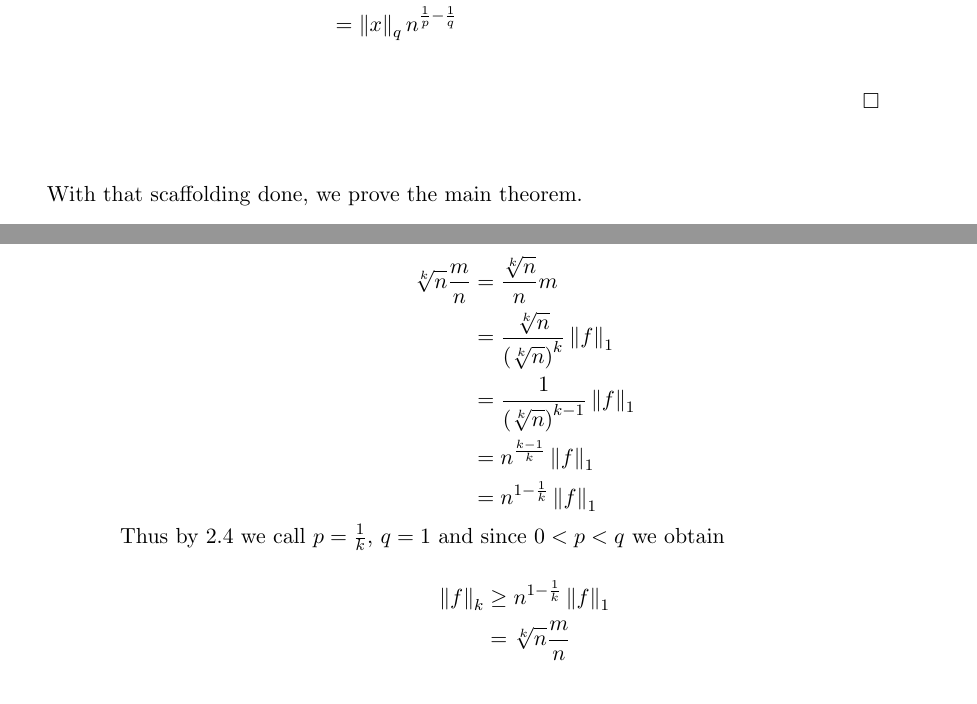
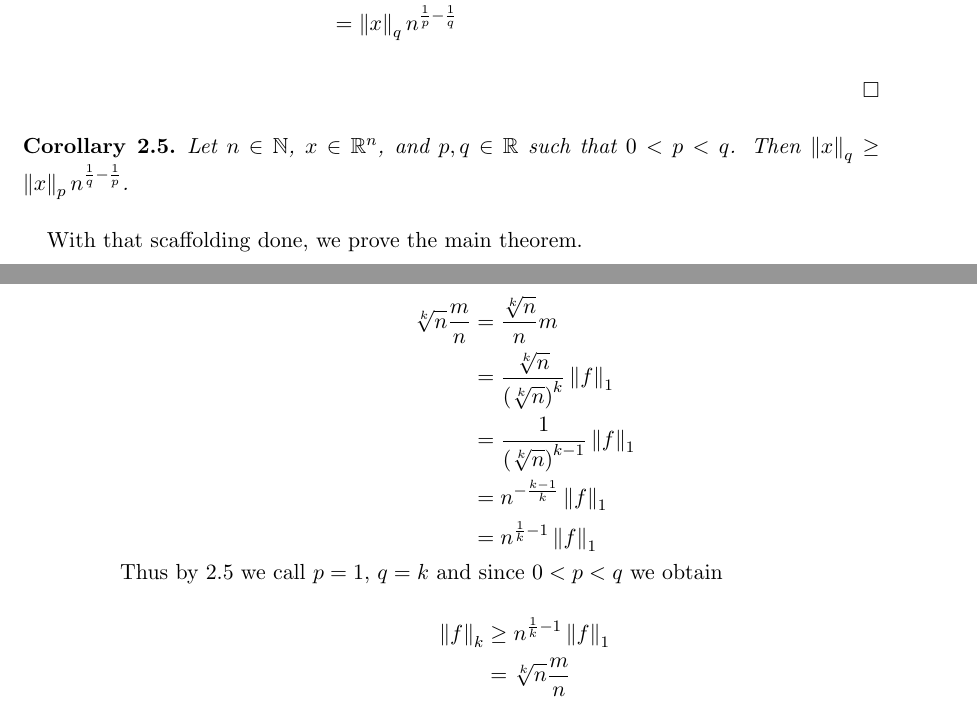
Before and after one commit to fedelebron/sublinear-algorithms, a LaTeX problem sheet (exam.tex): two parts of pages 3 and 4 of 4, joined at a grey line, cut so that both start at the same text. Compiled offline with pdfLaTeX.

Commit message:
Typos y claridad.

```diff
--- a/exam.tex
+++ b/exam.tex
@@ -133,6 +133,10 @@ Then
 \end{align*}
 \end{proof}
 
+\begin{corollary}\label{cor2}
+Let $n \in \mathbb{N}$, $x \in \mathbb{R}^n$, and $p, q \in \mathbb{R}$ such that $0 < p < q$. Then $\norm{x}_q \ge \norm{x}_p n^{\frac{1}{q} - \frac{1}{p}}$.
+\end{corollary}
+
 With that scaffolding done, we prove the main theorem.
 
 \begin{proof}
@@ -148,14 +152,14 @@ For $k > 1$, since $k \in \mathbb{N}$, we have $k \ge 2$. We also have
 \sqrt[k]{n} \frac{m}{n} &= \frac{\sqrt[k]{n}}{n} m\\
                         &= \frac{\sqrt[k]{n}}{\left(\sqrt[k]{n}\right)^k} \norm{f}_1\\
                         &= \frac{1}{\left(\sqrt[k]{n}\right)^{k-1}} \norm{f}_1\\
-                        &= n^{\frac{k-1}{k}} \norm{f}_1\\
-                        &= n^{1 - \frac{1}{k}} \norm{f}_1
+                        &= n^{-\frac{k-1}{k}} \norm{f}_1\\
+                        &= n^{\frac{1}{k} - 1} \norm{f}_1
 \end{align*}
 
-Thus by \ref{lem1} we call $p = \frac{1}{k}$, $q = 1$ and since $0 < p < q$ we obtain
+Thus by \ref{cor2} we call $p = 1$, $q = k$ and since $0 < p < q$ we obtain
 
 \begin{align*}
-\norm{f}_k &\ge n^{1 - \frac{1}{k}} \norm{f}_1\\
+\norm{f}_k &\ge n^{\frac{1}{k} - 1} \norm{f}_1\\
            &= \sqrt[k]{n} \frac{m}{n}
 \end{align*}
 
```
